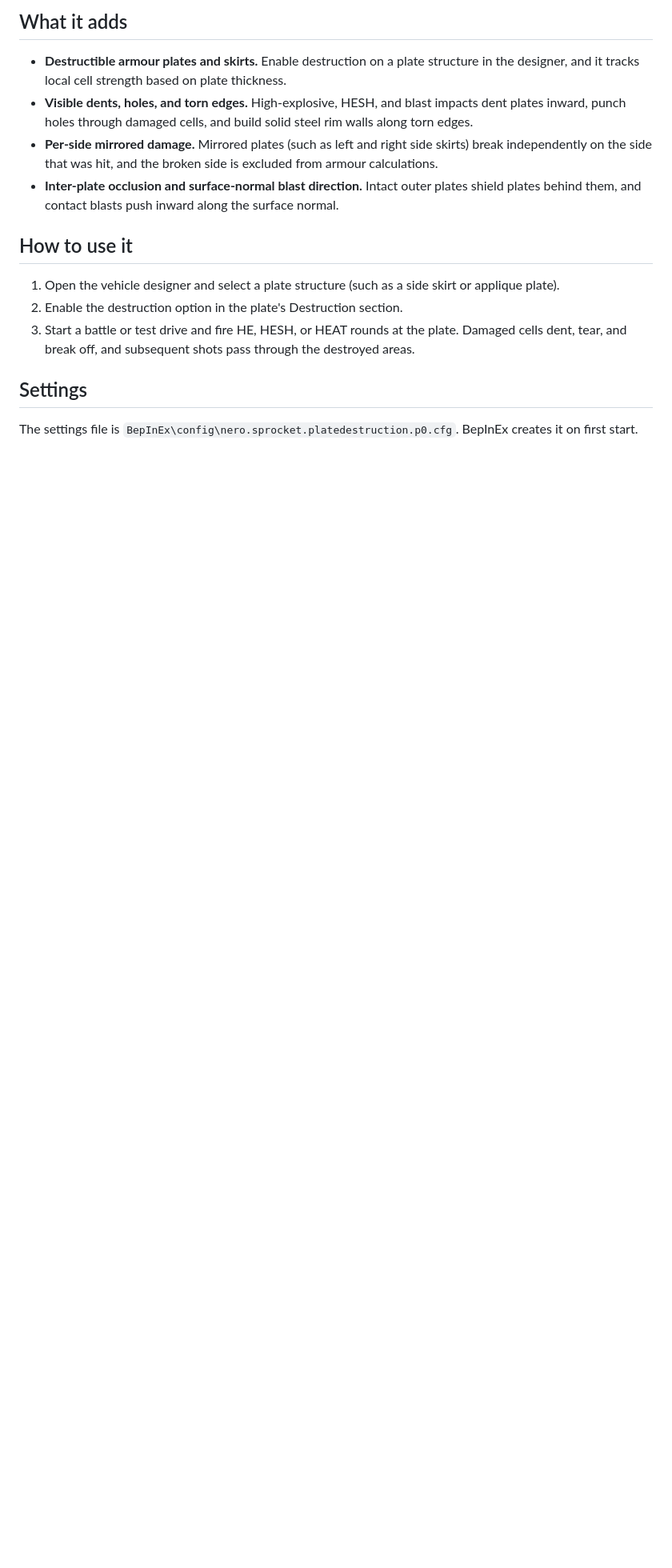
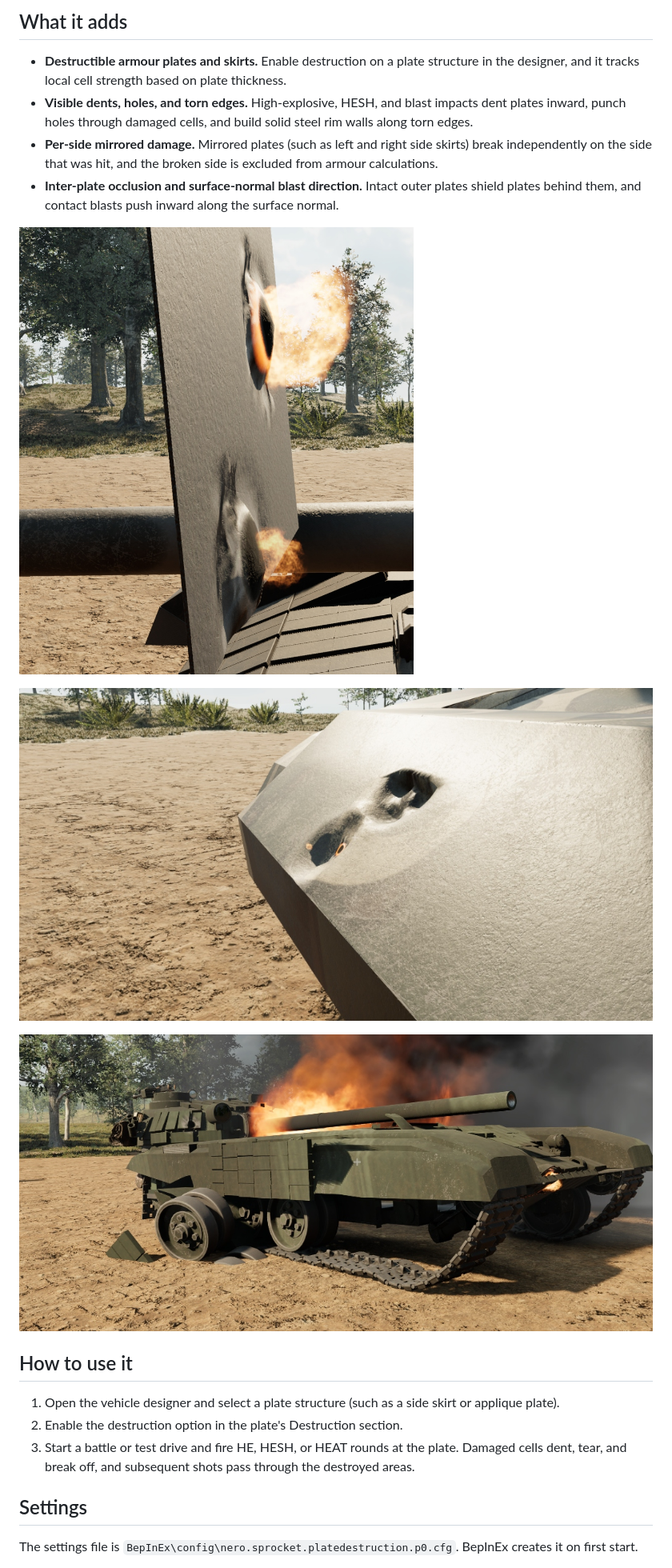
Before and after one commit to RoanWassink/SprocketColdWarPack, a Markdown page: mods/PlateDestruction/README.md, the part around one of its changes. Shown at 80% size. GitHub-like rendering; pictures changed too: docs/img/plate-destruction-hull-dents.jpg (added), docs/img/plate-destruction-plate-holes.jpg (added), docs/img/plate-destruction-skirt-blown.jpg (added); blank space fills up the shorter version.

```diff
--- a/mods/PlateDestruction/README.md
+++ b/mods/PlateDestruction/README.md
@@ -13,6 +15,12 @@ Plate Destruction lets armour plates and applique panels take visible and struct
 - **Visible dents, holes, and torn edges.** High-explosive, HESH, and blast impacts dent plates inward, punch holes through damaged cells, and build solid steel rim walls along torn edges.
 - **Per-side mirrored damage.** Mirrored plates (such as left and right side skirts) break independently on the side that was hit, and the broken side is excluded from armour calculations.
 - **Inter-plate occlusion and surface-normal blast direction.** Intact outer plates shield plates behind them, and contact blasts push inward along the surface normal.
+
+![Blast holes punched through an armour plate with glowing hot rims and fire](../../docs/img/plate-destruction-plate-holes.jpg)
+
+![Deep blast dents and penetration craters on a sloped hull plate](../../docs/img/plate-destruction-hull-dents.jpg)
+
+![Side skirt blown open on a burning tank, exposing the roadwheels](../../docs/img/plate-destruction-skirt-blown.jpg)
 
 ## How to use it
 
```
Also changed, not shown: other parts of mods/PlateDestruction/README.md (+2 -0 lines), README.md (+12 -0 lines), docs/img/plate-destruction-hull-breach.jpg (added).
